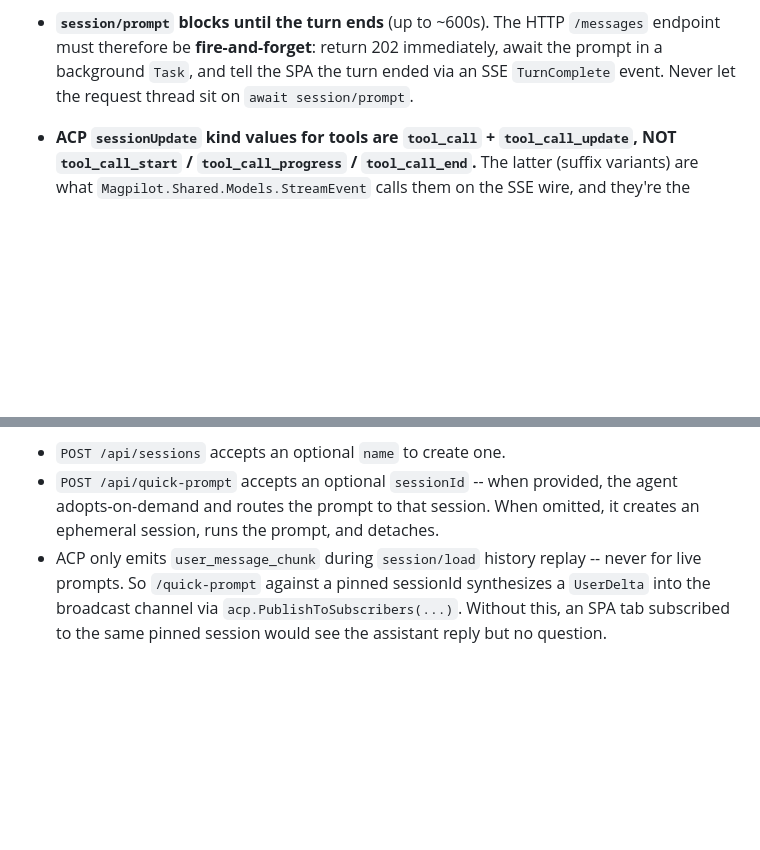
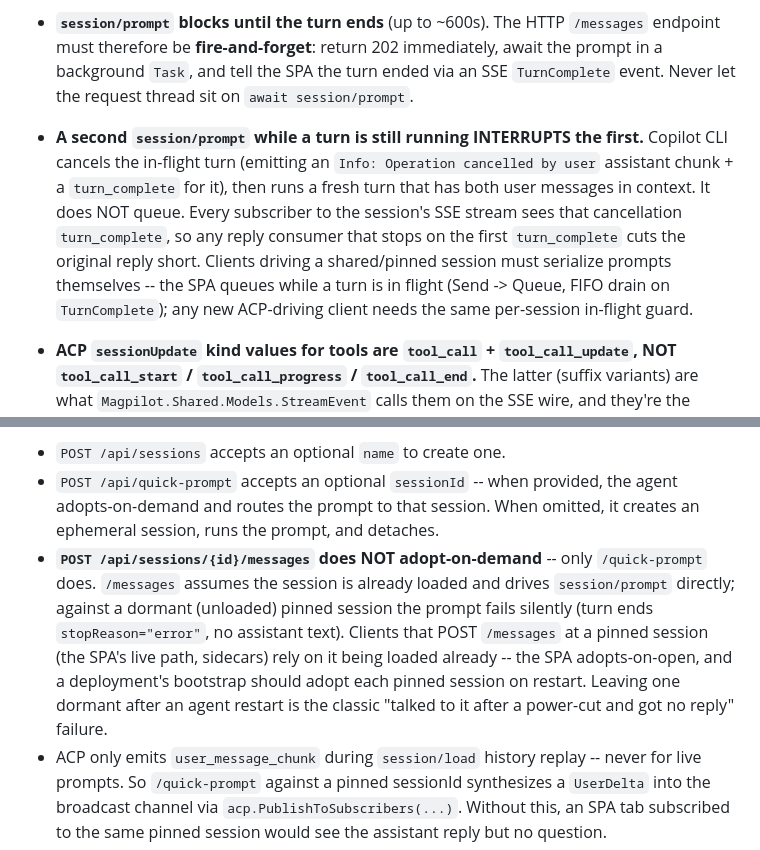
Before and after one commit to chsienki/magpilot, a Markdown page: .github/copilot-instructions.md, 2 parts joined by grey strips. Rendered like a GitHub page; blank space fills up the shorter version.

```diff
--- a/.github/copilot-instructions.md
+++ b/.github/copilot-instructions.md
@@ -924,6 +924,17 @@ them by breaking them.
   return 202 immediately, await the prompt in a background `Task`,
   and tell the SPA the turn ended via an SSE `TurnComplete`
   event. Never let the request thread sit on `await session/prompt`.
+- **A second `session/prompt` while a turn is still running INTERRUPTS
+  the first.** Copilot CLI cancels the in-flight turn (emitting an
+  `Info: Operation cancelled by user` assistant chunk + a `turn_complete`
+  for it), then runs a fresh turn that has both user messages in context.
+  It does NOT queue. Every subscriber to the session's SSE stream sees
+  that cancellation `turn_complete`, so any reply consumer that stops on
+  the first `turn_complete` cuts the original reply short. Clients driving
+  a shared/pinned session must serialize prompts themselves -- the SPA
+  queues while a turn is in flight (Send -> Queue, FIFO drain on
+  `TurnComplete`); any new ACP-driving client needs the same per-session
+  in-flight guard.
 - **ACP `sessionUpdate` kind values for tools are `tool_call` + `tool_call_update`, NOT `tool_call_start` / `tool_call_progress` / `tool_call_end`.** The latter (suffix variants) are what `Magpilot.Shared.Models.StreamEvent` calls them on the SSE wire, and they're the names the [ACP spec](https://agentclientprotocol.com/) uses in prose, but the actual JSON `sessionUpdate` field that Copilot CLI emits is the un-suffixed pair:
   * `"sessionUpdate":"tool_call"` with `"status":"pending"` -- a new tool call (built-in or MCP).
   * `"sessionUpdate":"tool_call_update"` with `"status":"in_progress"|"completed"|"failed"` -- subsequent updates.
@@ -1033,6 +1044,15 @@ conversation instead of spawning a throwaway one.
   provided, the agent adopts-on-demand and routes the prompt to that
   session. When omitted, it creates an ephemeral session, runs the
   prompt, and detaches.
+- **`POST /api/sessions/{id}/messages` does NOT adopt-on-demand** -- only
+  `/quick-prompt` does. `/messages` assumes the session is already loaded
+  and drives `session/prompt` directly; against a dormant (unloaded)
+  pinned session the prompt fails silently (turn ends `stopReason="error"`,
+  no assistant text). Clients that POST `/messages` at a pinned session
+  (the SPA's live path, sidecars) rely on it being loaded already -- the
+  SPA adopts-on-open, and a deployment's bootstrap should adopt each pinned
+  session on restart. Leaving one dormant after an agent restart is the
+  classic "talked to it after a power-cut and got no reply" failure.
 - ACP only emits `user_message_chunk` during `session/load` history
   replay -- never for live prompts. So `/quick-prompt` against a
   pinned sessionId synthesizes a `UserDelta` into the broadcast
```
Also changed, not shown: docs/architecture.md (+10 -4 lines).
